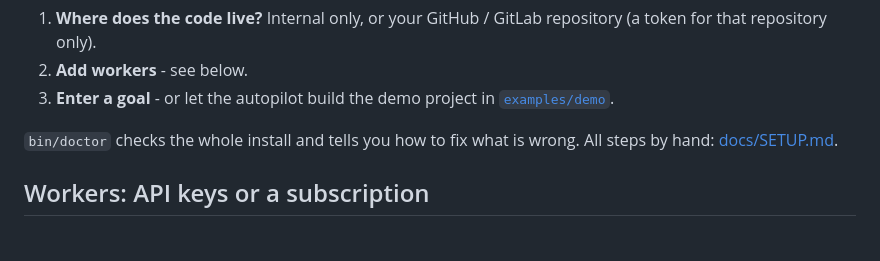
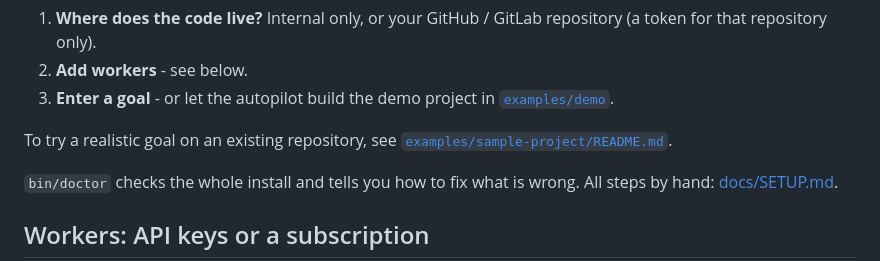
Before and after one commit to MatakLA/Agent-forge, a Markdown page: README.md, the part around the change. Drawn GitHub-style; blank space fills up the shorter version.

Commit message:
docs: write sample project README and link from docs

```diff
--- a/README.md
+++ b/README.md
@@ -53,6 +53,8 @@ About 20 minutes: Docker, the egress proxy, an internal Forgejo, the worker imag
 1. **Where does the code live?** Internal only, or your GitHub / GitLab repository (a token for that repository only).
 2. **Add workers** - see below.
 3. **Enter a goal** - or let the autopilot build the demo project in [`examples/demo`](examples/demo).
+
+To try a realistic goal on an existing repository, see [`examples/sample-project/README.md`](examples/sample-project/README.md).
 
 `bin/doctor` checks the whole install and tells you how to fix what is wrong. All steps by hand: [docs/SETUP.md](docs/SETUP.md).
 
```
Also changed, not shown: CHANGELOG.md (+1 -0 lines), examples/sample-project/README.md (added, +135 -0 lines).
